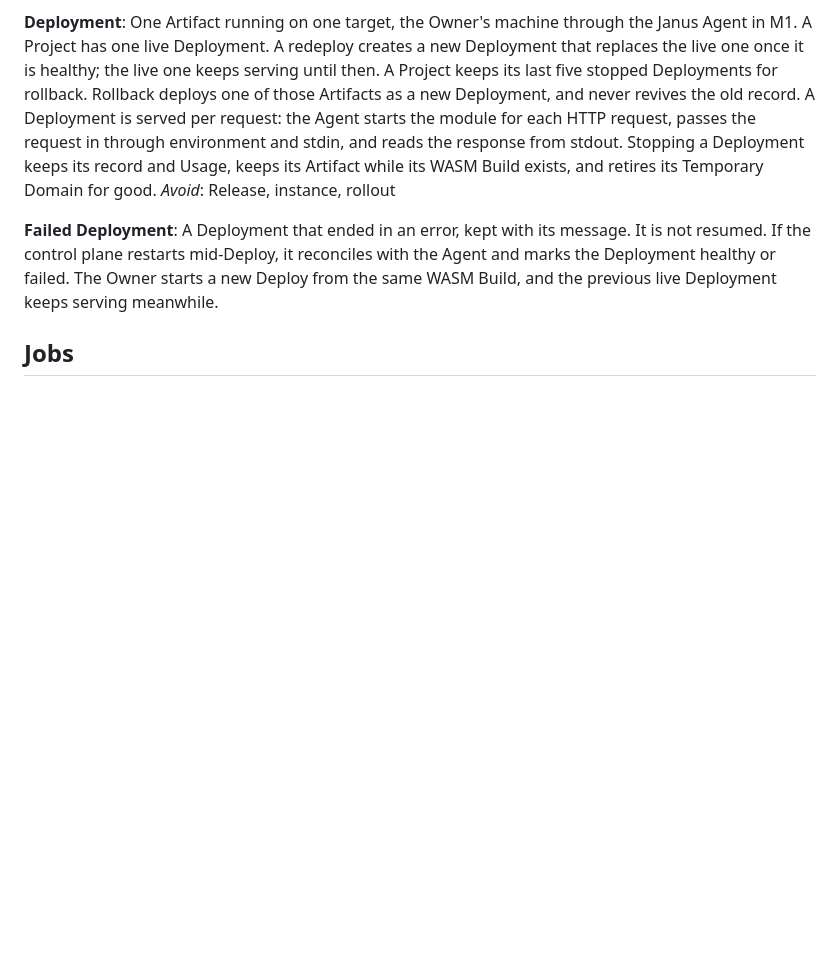
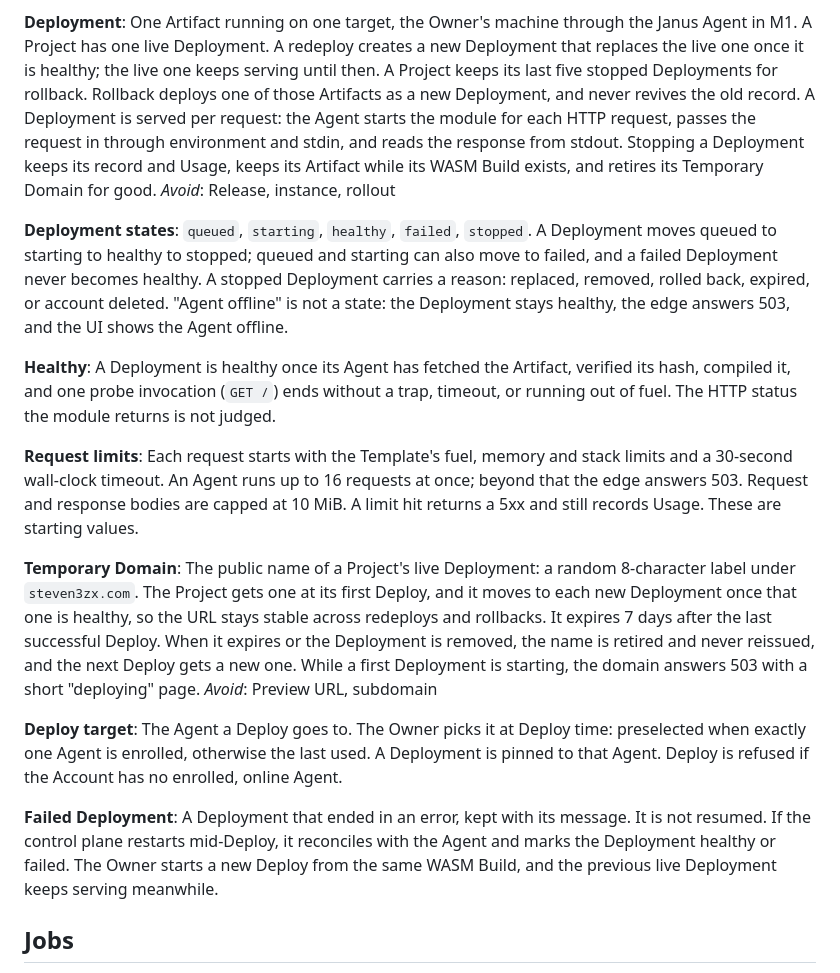
Before and after one commit to SMG3zx/Steven3zx.com, a Markdown page: janus/janus-go/GLOSSARY.md, the part around the change. GitHub-like rendering; blank space fills up the shorter version.

Commit message:
Record Deployment states, healthy, request limits, Temporary Domain and Deploy target
Co-Authored-By: Claude Sonnet 5.5 <noreply@anthropic.com>

```diff
--- a/janus/janus-go/GLOSSARY.md
+++ b/janus/janus-go/GLOSSARY.md
@@ -94,6 +94,22 @@ _Avoid_: Release, publish
 One Artifact running on one target, the Owner's machine through the Janus Agent in M1. A Project has one live Deployment. A redeploy creates a new Deployment that replaces the live one once it is healthy; the live one keeps serving until then. A Project keeps its last five stopped Deployments for rollback. Rollback deploys one of those Artifacts as a new Deployment, and never revives the old record. A Deployment is served per request: the Agent starts the module for each HTTP request, passes the request in through environment and stdin, and reads the response from stdout. Stopping a Deployment keeps its record and Usage, keeps its Artifact while its WASM Build exists, and retires its Temporary Domain for good.
 _Avoid_: Release, instance, rollout
 
+**Deployment states**:
+`queued`, `starting`, `healthy`, `failed`, `stopped`. A Deployment moves queued to starting to healthy to stopped; queued and starting can also move to failed, and a failed Deployment never becomes healthy. A stopped Deployment carries a reason: replaced, removed, rolled back, expired, or account deleted. "Agent offline" is not a state: the Deployment stays healthy, the edge answers 503, and the UI shows the Agent offline.
+
+**Healthy**:
+A Deployment is healthy once its Agent has fetched the Artifact, verified its hash, compiled it, and one probe invocation (`GET /`) ends without a trap, timeout, or running out of fuel. The HTTP status the module returns is not judged.
+
+**Request limits**:
+Each request starts with the Template's fuel, memory and stack limits and a 30-second wall-clock timeout. An Agent runs up to 16 requests at once; beyond that the edge answers 503. Request and response bodies are capped at 10 MiB. A limit hit returns a 5xx and still records Usage. These are starting values.
+
+**Temporary Domain**:
+The public name of a Project's live Deployment: a random 8-character label under `steven3zx.com`. The Project gets one at its first Deploy, and it moves to each new Deployment once that one is healthy, so the URL stays stable across redeploys and rollbacks. It expires 7 days after the last successful Deploy. When it expires or the Deployment is removed, the name is retired and never reissued, and the next Deploy gets a new one. While a first Deployment is starting, the domain answers 503 with a short "deploying" page.
+_Avoid_: Preview URL, subdomain
+
+**Deploy target**:
+The Agent a Deploy goes to. The Owner picks it at Deploy time: preselected when exactly one Agent is enrolled, otherwise the last used. A Deployment is pinned to that Agent. Deploy is refused if the Account has no enrolled, online Agent.
+
 **Failed Deployment**:
 A Deployment that ended in an error, kept with its message. It is not resumed. If the control plane restarts mid-Deploy, it reconciles with the Agent and marks the Deployment healthy or failed. The Owner starts a new Deploy from the same WASM Build, and the previous live Deployment keeps serving meanwhile.
 
```
